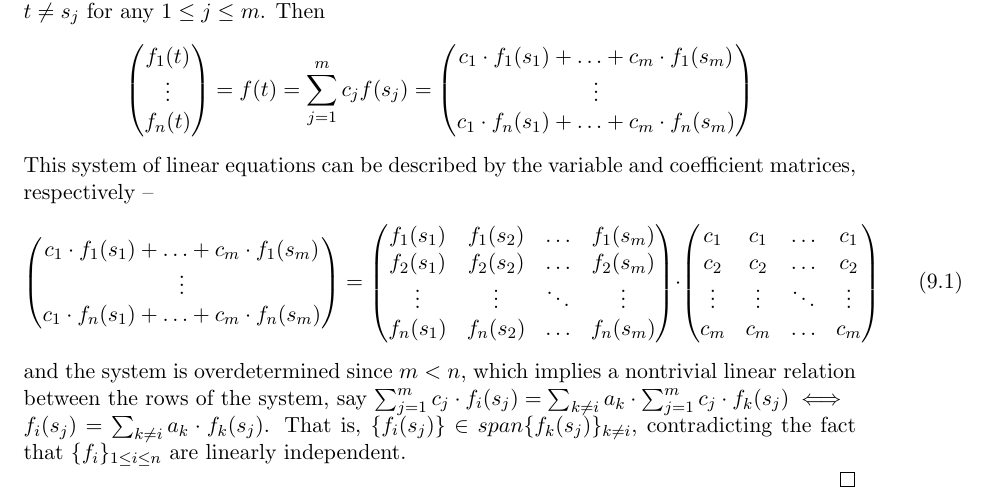
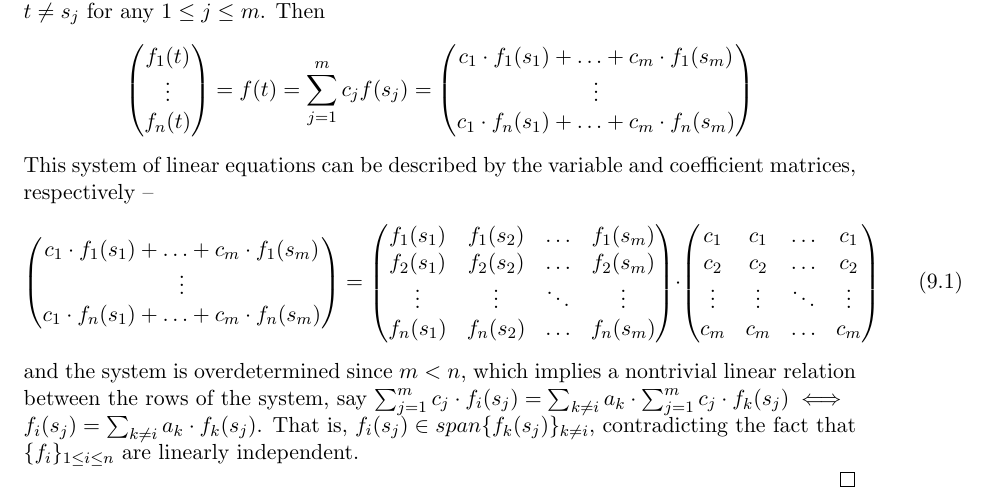
Before and after one commit to dansok/Mathematics, a LaTeX problem sheet (linear-algebra-2/hw9.tex): part of page 2 of 3, cut so that both start at the same text. Compiled offline with pdfLaTeX.

Commit message:
Update hw9.tex

```diff
--- a/linear-algebra-2/hw9.tex
+++ b/linear-algebra-2/hw9.tex
@@ -145,7 +145,7 @@ c_2 & c_2 & \ldots & c_2 \\
 c_m & c_m & \ldots & c_m
 \end{pmatrix}\ \ \ \ \ \ \ (9.1)$$
 and the system is overdetermined since $m < n$,
-which implies a nontrivial linear relation between the rows of the system, say $\sum_{j=1}^m c_j \cdot f_i(s_j) = \sum_{k \ne i} a_k \cdot \sum_{j=1}^m c_j \cdot f_k(s_j) \iff \\f_i(s_j) = \sum_{k \ne i} a_k \cdot f_k(s_j)$. That is, $\{f_i(s_j)\} \in span\{f_k(s_j)\}_{k \ne i}$, contradicting the fact that $\{f_i\}_{1 \le i \le n}$ are linearly independent.
+which implies a nontrivial linear relation between the rows of the system, say $\sum_{j=1}^m c_j \cdot f_i(s_j) = \sum_{k \ne i} a_k \cdot \sum_{j=1}^m c_j \cdot f_k(s_j) \iff \\f_i(s_j) = \sum_{k \ne i} a_k \cdot f_k(s_j)$. That is, $f_i(s_j) \in span\{f_k(s_j)\}_{k \ne i}$, contradicting the fact that $\{f_i\}_{1 \le i \le n}$ are linearly independent.
 \\
 \end{proof}
 
```
